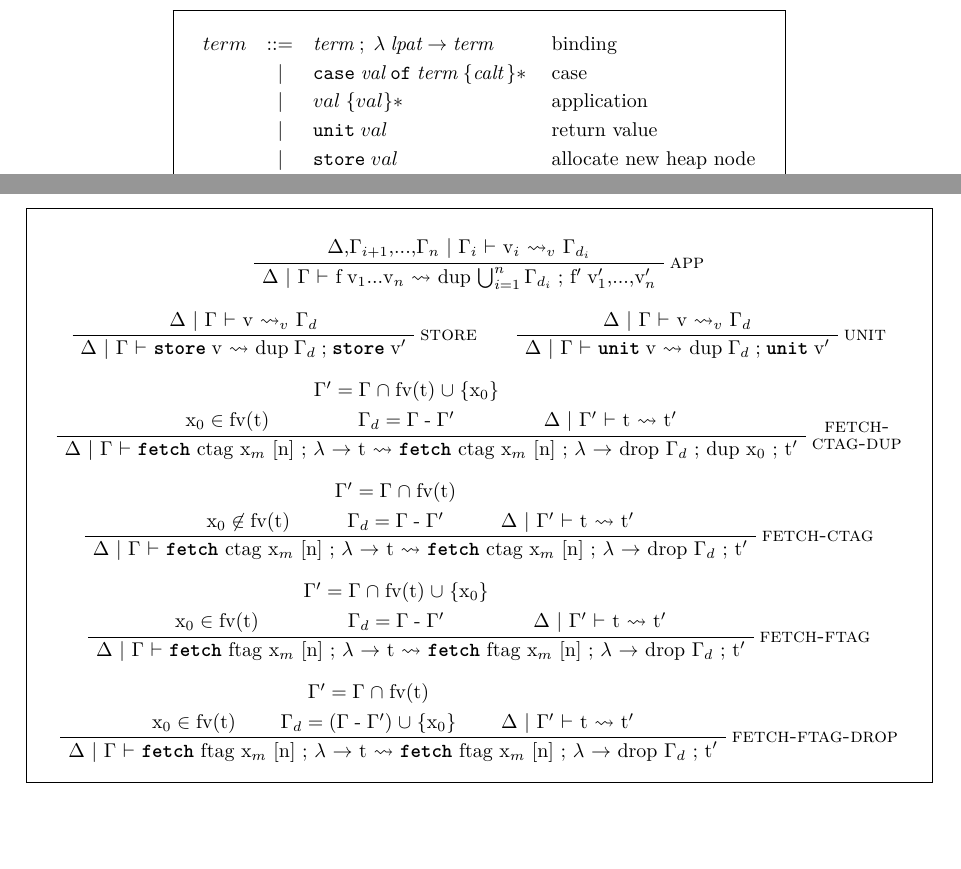
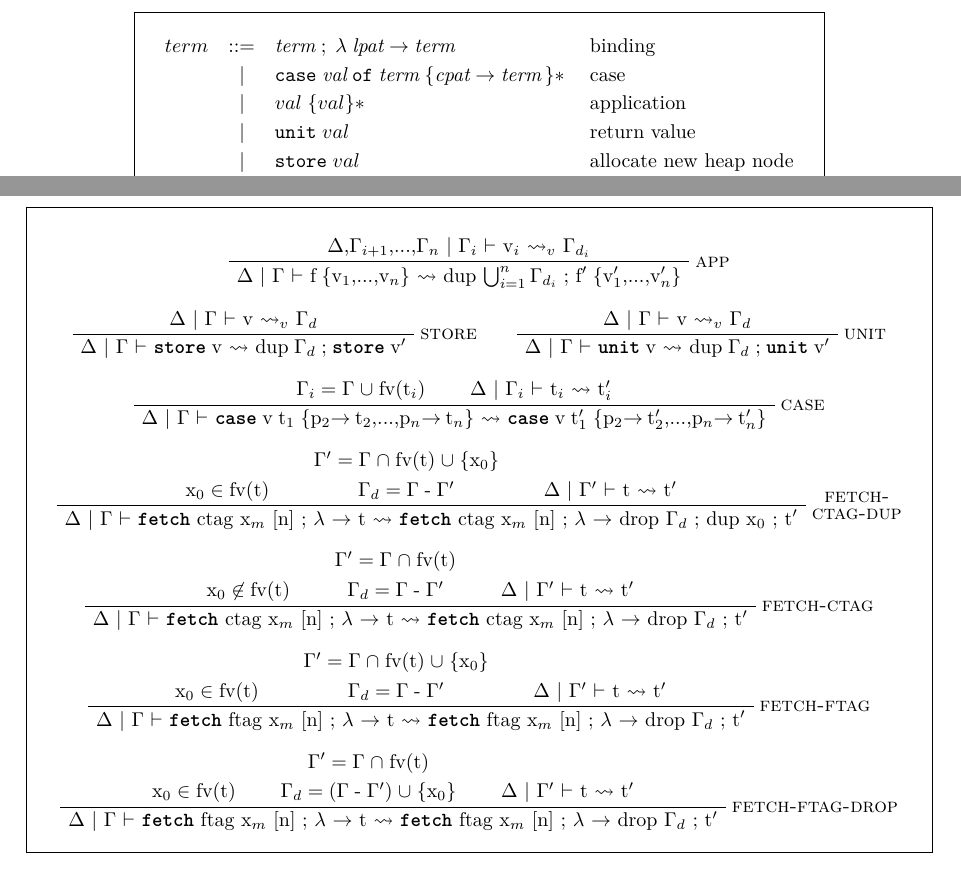
Before and after one commit to fredins/agda-llvm, a LaTeX paper (report.lagda.tex): two parts of pages 3 and 6 of 11, joined at a grey line, cut so that both start at the same text, the shorter picture padded with empty space. The pictures show the PDF file latex/report.pdf that the author committed with the source.

Commit message:
Add Perceus CASE rule

```diff
--- a/report.lagda.tex
+++ b/report.lagda.tex
@@ -318,14 +318,14 @@ future mentions of \emph{suspended computation} and \emph{weak head normal form}
 \begin{empheq}[box=\fbox]{align*}
 % TODO fix rest of emph
 &\begin{array}{l l l l}
-term & ::=    & \emph{term} \; ; \; \lambda \; \emph{lpat} \rightarrow \emph{term}                        & \; \text{binding} \\
-     & \;\; \mid  & \texttt{case} \; \emph{val} \; \texttt{of} \; \emph{term} \; \{\emph{calt}\,\}*  & \; \text{case} \\
-     & \;\; \mid  & val \; \{val\}*                                           & \; \text{application} \\
-     & \;\; \mid  & \texttt{unit} \; val                                      & \; \text{return value} \\
-     & \;\; \mid  & \texttt{store} \; val                                     & \; \text{allocate new heap node} \\
-     & \;\; \mid  & \texttt{fetch} \; \{tag\} \; n \;  \{i\}                  & \; \text{load heap node} \\
-     & \;\; \mid  & \texttt{update} \; \{tag\} \; n \; \{i\} \; val           & \; \text{overwrite heap node} \\
-     & \;\; \mid  & \texttt{unreachable}                                      & \; \text{unreachable} \\
+term & ::=    & \emph{term} \; ; \; \lambda \; \emph{lpat} \rightarrow \emph{term}                                      & \; \text{binding} \\
+     & \;\; \mid  & \texttt{case} \; \emph{val} \; \texttt{of} \; \emph{term} \; \{\emph{cpat\;\rightarrow\;term}\,\}*  & \; \text{case} \\
+     & \;\; \mid  & val \; \{val\}*                                                                                     & \; \text{application} \\
+     & \;\; \mid  & \texttt{unit} \; val                                                                                & \; \text{return value} \\
+     & \;\; \mid  & \texttt{store} \; val                                                                               & \; \text{allocate new heap node} \\
+     & \;\; \mid  & \texttt{fetch} \; \{tag\} \; n \;  \{i\}                                                            & \; \text{load heap node} \\
+     & \;\; \mid  & \texttt{update} \; \{tag\} \; n \; \{i\} \; val                                                     & \; \text{overwrite heap node} \\
+     & \;\; \mid  & \texttt{unreachable}                                                                                & \; \text{unreachable} \\
 \end{array} \\ \\
 &\begin{array}{l l l l}
 val & ::=     & \emph{tag} \; \{\emph{val}\,\}* & \; \text{constant node} \\
```
Also changed, not shown: latex/report.pdf, report.lagda.tex (10 more changed lines), 1 other file.
